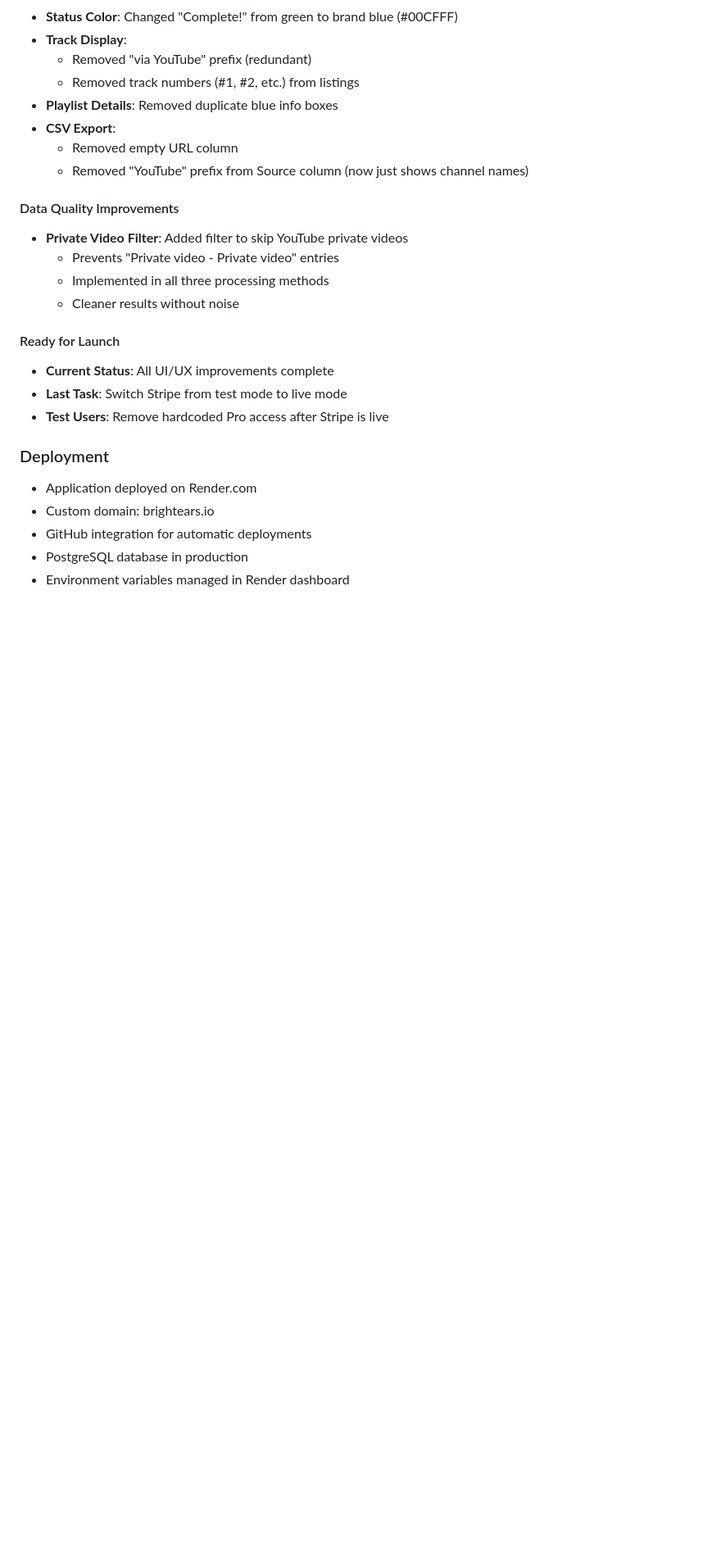
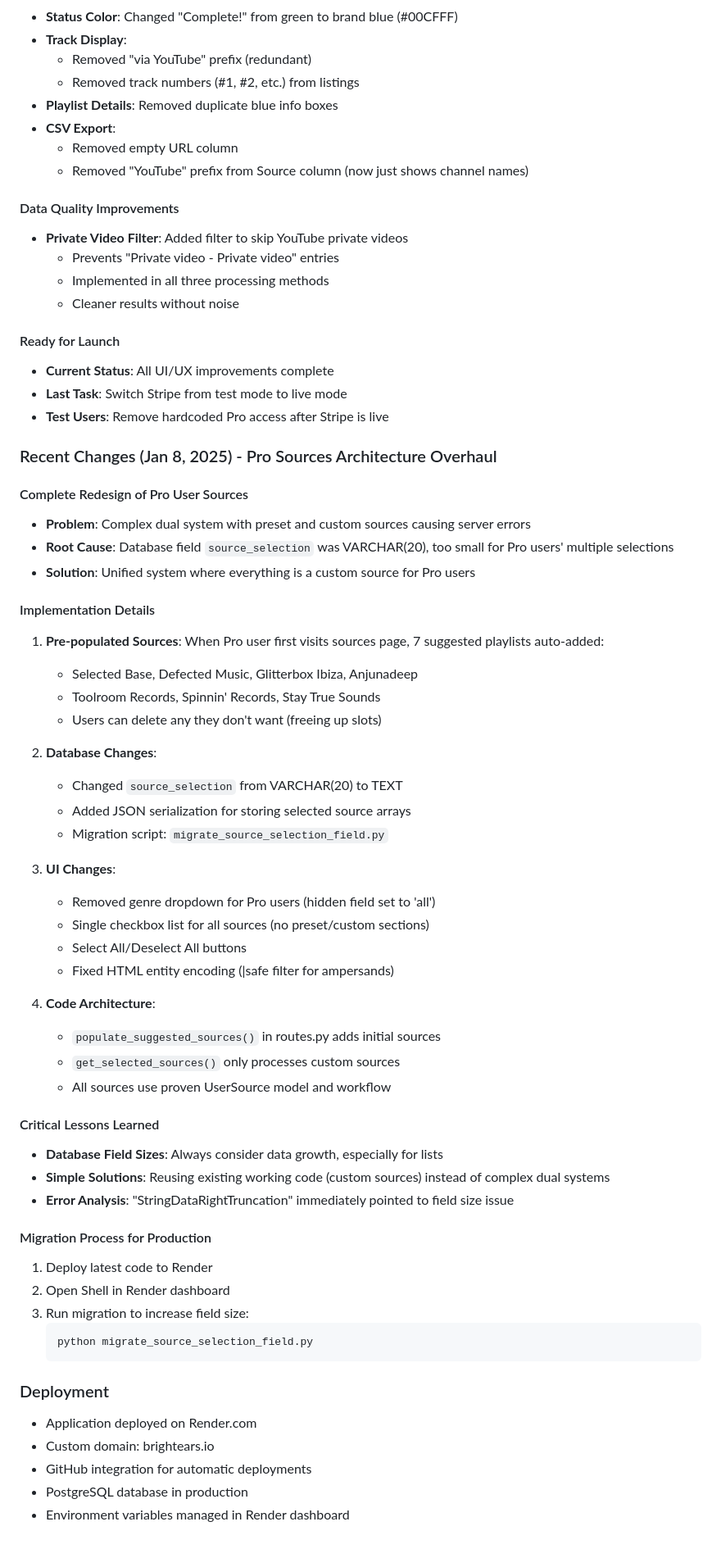
Before and after one commit to brightears/spotify-playlist-generator, a Markdown page: CLAUDE.md, the part around the change. Shown at 82% size. Rendered like a GitHub page; blank space fills up the shorter version.

Commit message:
docs: update CLAUDE.md with Pro sources architecture overhaul
- Documented complete redesign from dual preset/custom to unified custom sources
- Added database migration details and field size issue
- Included implementation details and lessons learned
- Added production migration instructions
- Created checkpoint-pro-sources-final for recovery point

````diff
--- a/CLAUDE.md
+++ b/CLAUDE.md
@@ -346,6 +346,48 @@ On `auth-rebuild` branch - Fully functional music discovery platform:
 - **Last Task**: Switch Stripe from test mode to live mode
 - **Test Users**: Remove hardcoded Pro access after Stripe is live
 
+### Recent Changes (Jan 8, 2025) - Pro Sources Architecture Overhaul
+
+#### Complete Redesign of Pro User Sources
+- **Problem**: Complex dual system with preset and custom sources causing server errors
+- **Root Cause**: Database field `source_selection` was VARCHAR(20), too small for Pro users' multiple selections
+- **Solution**: Unified system where everything is a custom source for Pro users
+
+#### Implementation Details
+1. **Pre-populated Sources**: When Pro user first visits sources page, 7 suggested playlists auto-added:
+   - Selected Base, Defected Music, Glitterbox Ibiza, Anjunadeep
+   - Toolroom Records, Spinnin' Records, Stay True Sounds
+   - Users can delete any they don't want (freeing up slots)
+
+2. **Database Changes**:
+   - Changed `source_selection` from VARCHAR(20) to TEXT
+   - Added JSON serialization for storing selected source arrays
+   - Migration script: `migrate_source_selection_field.py`
+
+3. **UI Changes**:
+   - Removed genre dropdown for Pro users (hidden field set to 'all')
+   - Single checkbox list for all sources (no preset/custom sections)
+   - Select All/Deselect All buttons
+   - Fixed HTML entity encoding (|safe filter for ampersands)
+
+4. **Code Architecture**:
+   - `populate_suggested_sources()` in routes.py adds initial sources
+   - `get_selected_sources()` only processes custom sources
+   - All sources use proven UserSource model and workflow
+
+#### Critical Lessons Learned
+- **Database Field Sizes**: Always consider data growth, especially for lists
+- **Simple Solutions**: Reusing existing working code (custom sources) instead of complex dual systems
+- **Error Analysis**: "StringDataRightTruncation" immediately pointed to field size issue
+
+#### Migration Process for Production
+1. Deploy latest code to Render
+2. Open Shell in Render dashboard
+3. Run migration to increase field size:
+   ```bash
+   python migrate_source_selection_field.py
+   ```
+
 ### Deployment
 - Application deployed on Render.com
 - Custom domain: brightears.io
````
